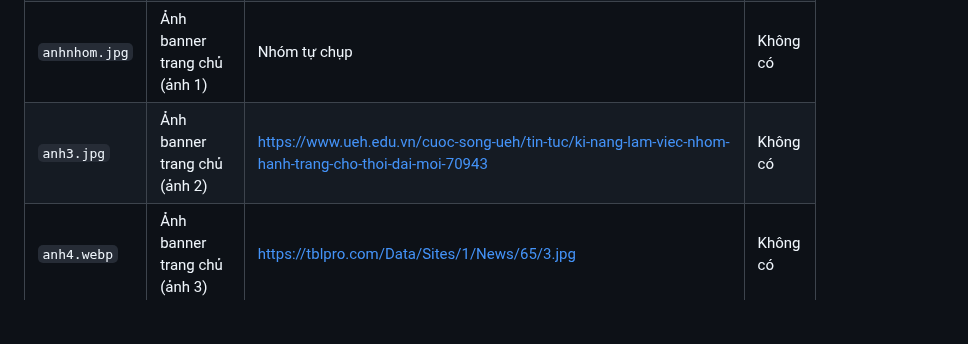
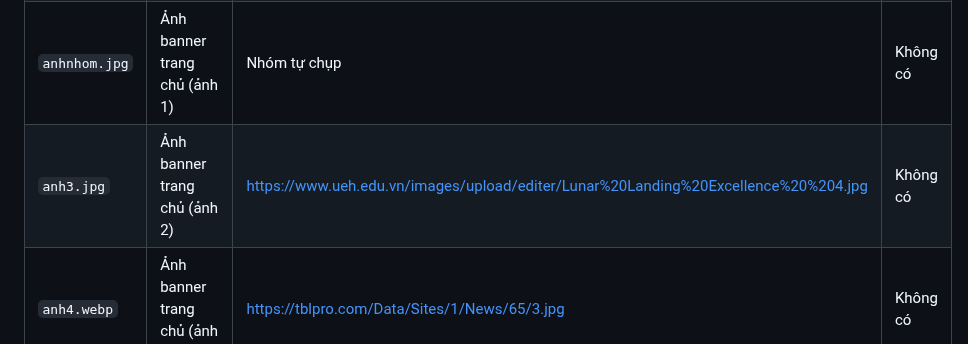
Before and after one commit to minhnck66sptin-glitch/ICT0023-K66-Nhom03--Website-nh-m-h-c-t-p-n., a Markdown page: SOURCES.md, the part around the change. Rendered like a GitHub page; blank space fills up the shorter version.

```diff
--- a/SOURCES.md
+++ b/SOURCES.md
@@ -22,7 +22,7 @@
 |`logo1.jpg` |	Logo menu và chân trang |	AI tạo trên yêu cầu của nhóm |	Cắt bo tròn |
 |`logo2.png` |	Biểu tượng tab trình duyệt (favicon) |	AI tạo trên yêu cầu của nhóm |	Cắt bo tròn |
 |`anhnhom.jpg` |	Ảnh banner trang chủ (ảnh 1) |	Nhóm tự chụp |	Không có |
-|`anh3.jpg` |	Ảnh banner trang chủ (ảnh 2) |	https://www.ueh.edu.vn/cuoc-song-ueh/tin-tuc/ki-nang-lam-viec-nhom-hanh-trang-cho-thoi-dai-moi-70943 | Không có |
+|`anh3.jpg` |	Ảnh banner trang chủ (ảnh 2) | https://www.ueh.edu.vn/images/upload/editer/Lunar%20Landing%20Excellence%20%204.jpg| Không có |
 |`anh4.webp` |	Ảnh banner trang chủ (ảnh 3) |	https://tblpro.com/Data/Sites/1/News/65/3.jpg | Không có |
 |`anhnen.jpg` |	Ảnh thẻ trong slider "Danh mục quản lý đồ án" |	https://media.istockphoto.com/id/1306949457/vi/vec-to/nh%E1%BB%AFng-ng%C6%B0%E1%BB%9Di-%C4%91ang-t%C3%ACm-ki%E1%BA%BFm-c%C3%A1c-gi%E1%BA%A3i-ph%C3%A1p-s%C3%A1ng-t%E1%BA%A1o-kh%C3%A1i-ni%E1%BB%87m-kinh-doanh-l%C3%A0m-vi%E1%BB%87c-nh%C3%B3m-minh-h%E1%BB%8Da.jpg?s=612x612&w=0&k=20&c=7Lav2mL407Cuiv_ab2-itQstAvqTRA9vocvtkOWmBa0= |	Không có |
 ## 3.2. Dữ liệu
```
